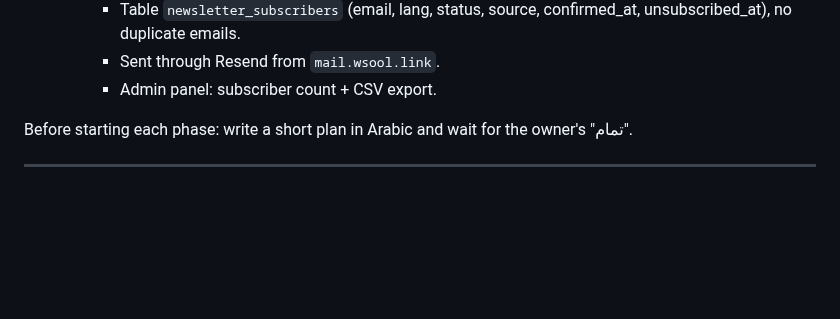
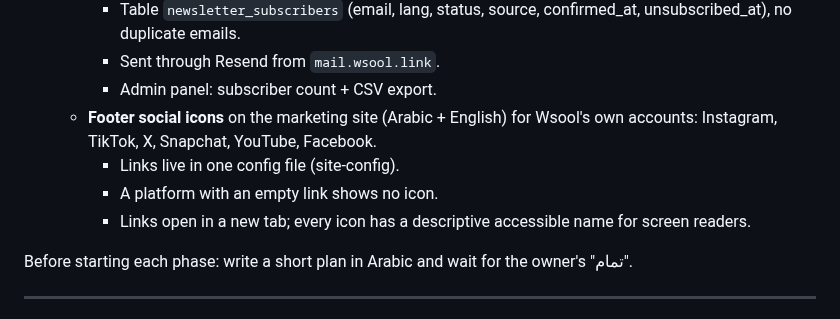
Before and after one commit to wsoollink/Wsool, a Markdown page: CLAUDE.md, the part around the change. Drawn GitHub-style; blank space fills up the shorter version.

Commit message:
Plan footer social icons under Phase 6 in CLAUDE.md
Co-Authored-By: Claude Opus 5.5 <noreply@anthropic.com>
Claude-Session: https://claude.ai/code/session_017GK3P7Sj6kUfWTjJMdPhzV

```diff
--- a/CLAUDE.md
+++ b/CLAUDE.md
@@ -194,6 +194,11 @@ Username rules: lowercase a–z, 0–9, dot, underscore, 3–20 chars, not reser
        unsubscribed_at), no duplicate emails.
      - Sent through Resend from `mail.wsool.link`.
      - Admin panel: subscriber count + CSV export.
+   - **Footer social icons** on the marketing site (Arabic + English) for Wsool's own accounts:
+     Instagram, TikTok, X, Snapchat, YouTube, Facebook.
+     - Links live in one config file (site-config).
+     - A platform with an empty link shows no icon.
+     - Links open in a new tab; every icon has a descriptive accessible name for screen readers.
 
 Before starting each phase: write a short plan in Arabic and wait for the owner's "تمام".
 
```
